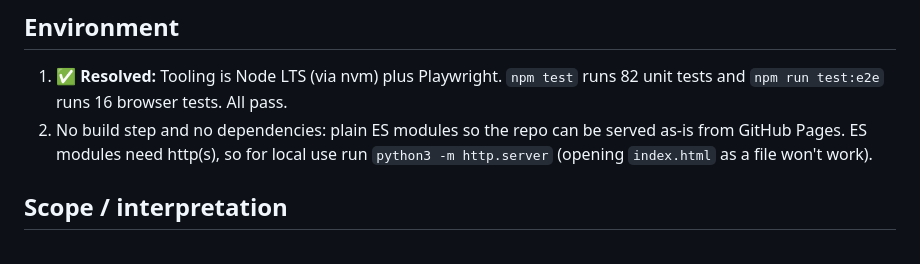
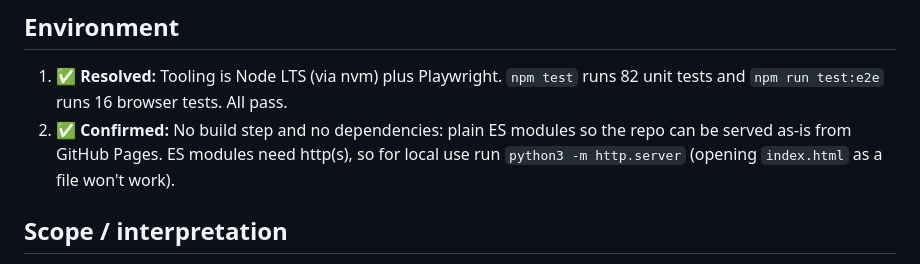
Before and after one commit to ulkden/zmk-yakme, a Markdown page: ASSUMPTIONS.md, the part around the change. GitHub-like rendering.

Commit message:
Confirm no-build assumption
Co-Authored-By: Claude Opus 5.5 <noreply@anthropic.com>

```diff
--- a/ASSUMPTIONS.md
+++ b/ASSUMPTIONS.md
@@ -5,7 +5,7 @@ Decisions made while building unattended. Each one can be changed. Review and te
 ## Environment
 1. ✅ **Resolved:** Tooling is Node LTS (via nvm) plus Playwright. `npm test` runs 82 unit tests and
    `npm run test:e2e` runs 16 browser tests. All pass.
-2. No build step and no dependencies: plain ES modules so the repo can be served as-is from
+2. ✅ **Confirmed:** No build step and no dependencies: plain ES modules so the repo can be served as-is from
    GitHub Pages. ES modules need http(s), so for local use run `python3 -m http.server` (opening `index.html` as a file won't work).
 
 ## Scope / interpretation
```
